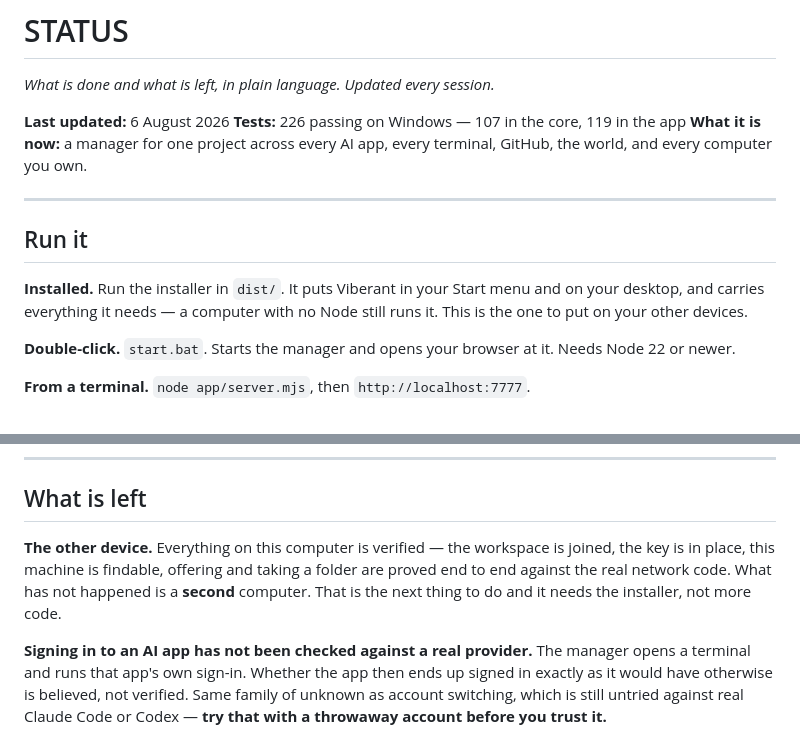
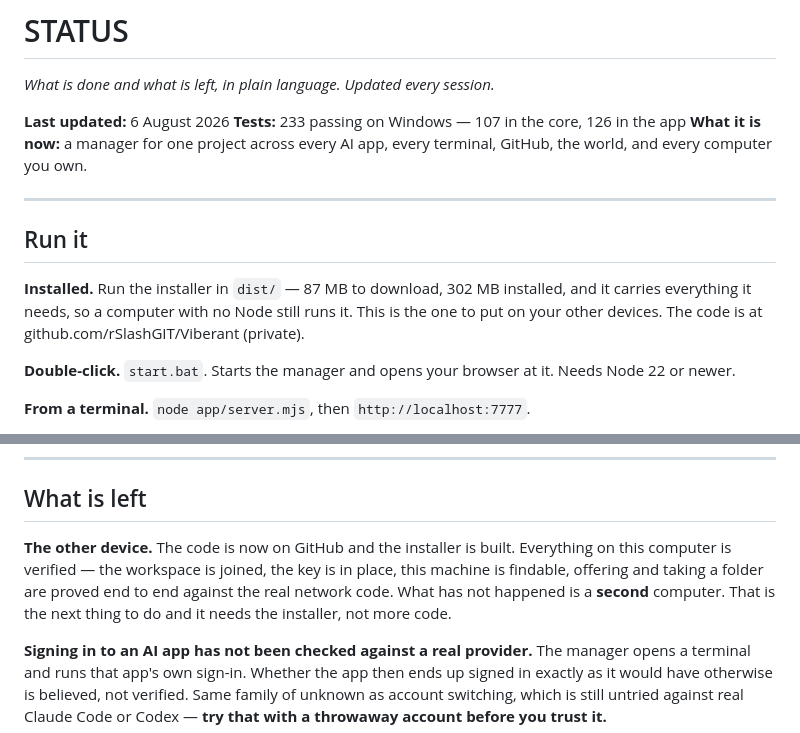
Before and after one commit to CyborPunk-2077/Viberant, a Markdown page: STATUS.md, 2 parts joined by grey strips. Drawn GitHub-style.

```diff
--- a/STATUS.md
+++ b/STATUS.md
@@ -3,14 +3,14 @@
 *What is done and what is left, in plain language. Updated every session.*
 
 **Last updated:** 6 August 2026
-**Tests:** 226 passing on Windows — 107 in the core, 119 in the app
+**Tests:** 233 passing on Windows — 107 in the core, 126 in the app
 **What it is now:** a manager for one project across every AI app, every terminal, GitHub, the world, and every computer you own.
 
 ---
 
 ## Run it
 
-**Installed.** Run the installer in `dist/`. It puts Viberant in your Start menu and on your desktop, and carries everything it needs — a computer with no Node still runs it. This is the one to put on your other devices.
+**Installed.** Run the installer in `dist/` — 87 MB to download, 302 MB installed, and it carries everything it needs, so a computer with no Node still runs it. This is the one to put on your other devices. The code is at github.com/rSlashGIT/Viberant (private).
 
 **Double-click.** `start.bat`. Starts the manager and opens your browser at it. Needs Node 22 or newer.
 
@@ -64,7 +64,7 @@ Three real faults, all of which would have hit you first:
 
 ## What is left
 
-**The other device.** Everything on this computer is verified — the workspace is joined, the key is in place, this machine is findable, offering and taking a folder are proved end to end against the real network code. What has not happened is a **second** computer. That is the next thing to do and it needs the installer, not more code.
+**The other device.** The code is now on GitHub and the installer is built. Everything on this computer is verified — the workspace is joined, the key is in place, this machine is findable, offering and taking a folder are proved end to end against the real network code. What has not happened is a **second** computer. That is the next thing to do and it needs the installer, not more code.
 
 **Signing in to an AI app has not been checked against a real provider.** The manager opens a terminal and runs that app's own sign-in. Whether the app then ends up signed in exactly as it would have otherwise is believed, not verified. Same family of unknown as account switching, which is still untried against real Claude Code or Codex — **try that with a throwaway account before you trust it.**
 
```
Also changed, not shown: 00_DECISIONS.md (+52 -0 lines).
